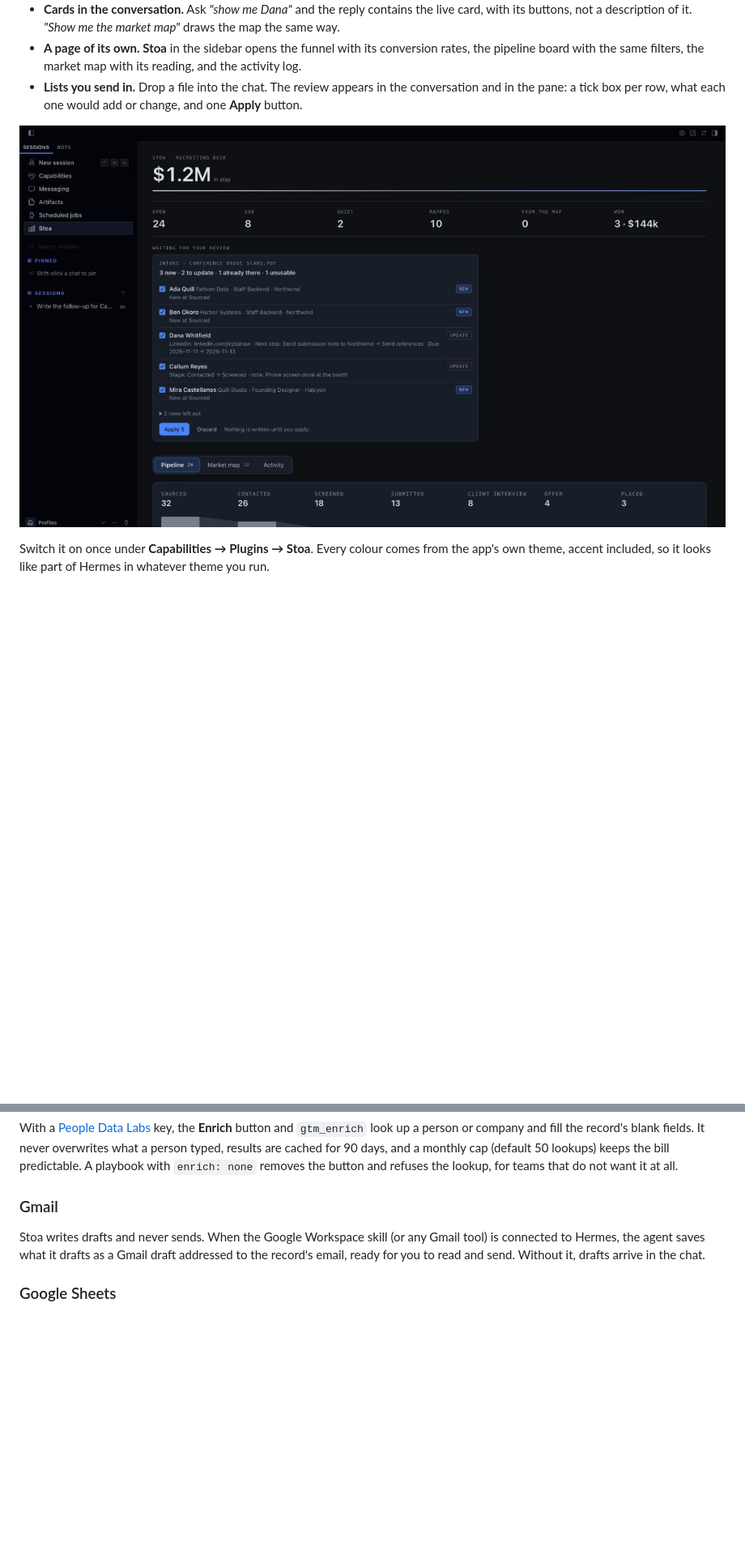
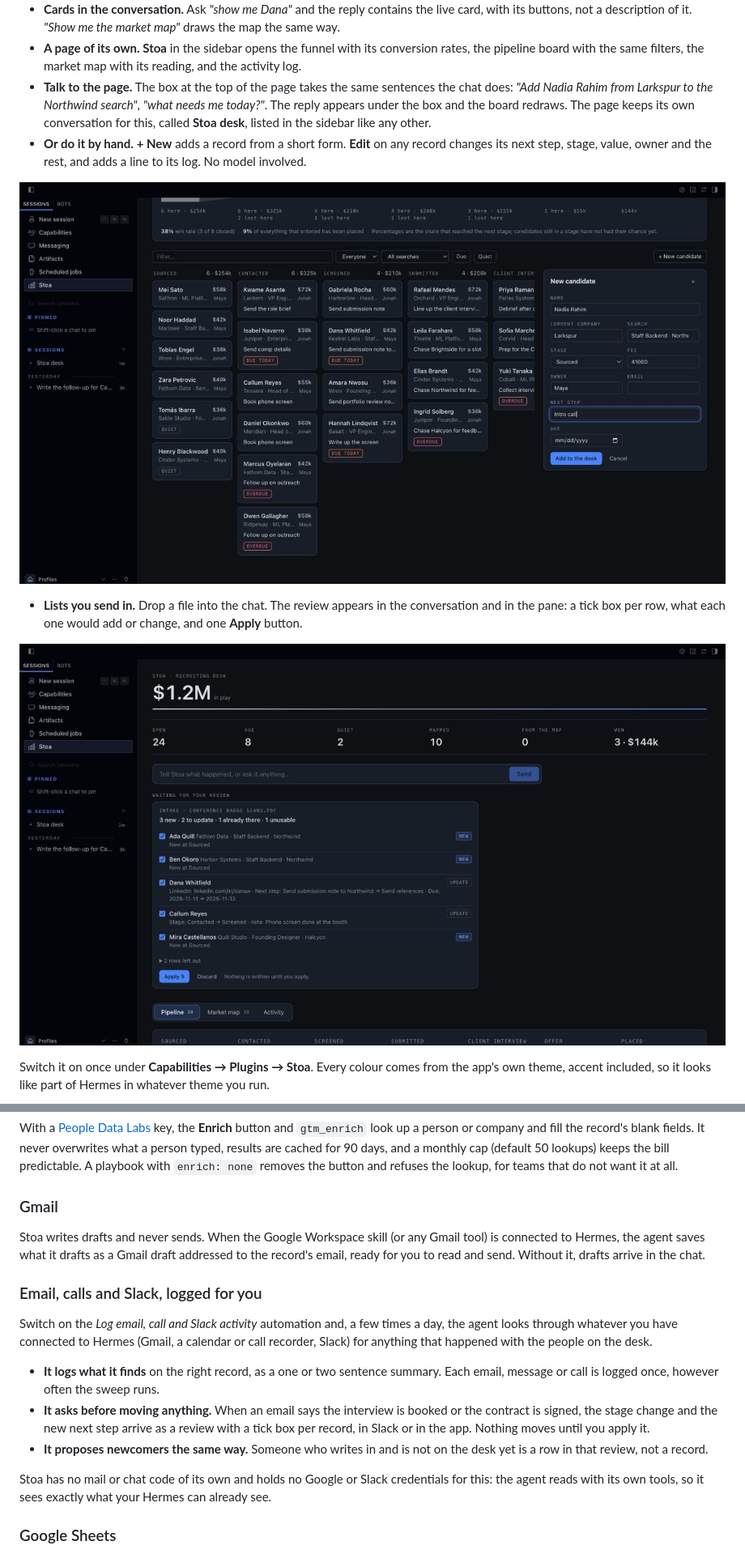
Before and after one commit to jarrett-del/hermes-stoa, a Markdown page: README.md, 2 parts joined by grey strips. Shown at 81% size. GitHub-like rendering; pictures changed too: docs/desktop-intake.jpg, docs/desktop-new.jpg (added); blank space fills up the shorter version.

```diff
--- a/README.md
+++ b/README.md
@@ -83,6 +83,15 @@ In the Hermes Desktop app and the Webapp, Stoa sits beside the conversation.
   its buttons, not a description of it. *"Show me the market map"* draws the map the same way.
 - **A page of its own.** **Stoa** in the sidebar opens the funnel with its conversion rates, the
   pipeline board with the same filters, the market map with its reading, and the activity log.
+- **Talk to the page.** The box at the top of the page takes the same sentences the chat does:
+  *"Add Nadia Rahim from Larkspur to the Northwind search"*, *"what needs me today?"*. The reply
+  appears under the box and the board redraws. The page keeps its own conversation for this,
+  called **Stoa desk**, listed in the sidebar like any other.
+- **Or do it by hand.** **+ New** adds a record from a short form. **Edit** on any record changes
+  its next step, stage, value, owner and the rest, and adds a line to its log. No model involved.
+
+![Adding a candidate by hand on the page](docs/desktop-new.jpg)
+
 - **Lists you send in.** Drop a file into the chat. The review appears in the conversation and in
   the pane: a tick box per row, what each one would add or change, and one **Apply** button.
 
@@ -302,6 +311,23 @@ Stoa writes drafts and never sends. When the Google Workspace skill (or any Gmai
 connected to Hermes, the agent saves what it drafts as a Gmail draft addressed to the record's
 email, ready for you to read and send. Without it, drafts arrive in the chat.
 
+### Email, calls and Slack, logged for you
+
+Switch on the *Log email, call and Slack activity* automation and, a few times a day, the agent
+looks through whatever you have connected to Hermes (Gmail, a calendar or call recorder, Slack)
+for anything that happened with the people on the desk.
+
+- **It logs what it finds** on the right record, as a one or two sentence summary. Each email,
+  message or call is logged once, however often the sweep runs.
+- **It asks before moving anything.** When an email says the interview is booked or the contract
+  is signed, the stage change and the new next step arrive as a review with a tick box per
+  record, in Slack or in the app. Nothing moves until you apply it.
+- **It proposes newcomers the same way.** Someone who writes in and is not on the desk yet is a
+  row in that review, not a record.
+
+Stoa has no mail or chat code of its own and holds no Google or Slack credentials for this: the
+agent reads with its own tools, so it sees exactly what your Hermes can already see.
+
 ### Google Sheets
 
 Connect Google to Hermes (its Google Workspace skill covers Gmail, Drive, Sheets and Docs) and
```
Also changed, not shown: other parts of README.md (+6 -3 lines), skills/desk/SKILL.md (+24 -0 lines), docs/desktop-pane.jpg, docs/desktop-pipeline.jpg, docs/desktop-saas.jpg, 10 other files.
